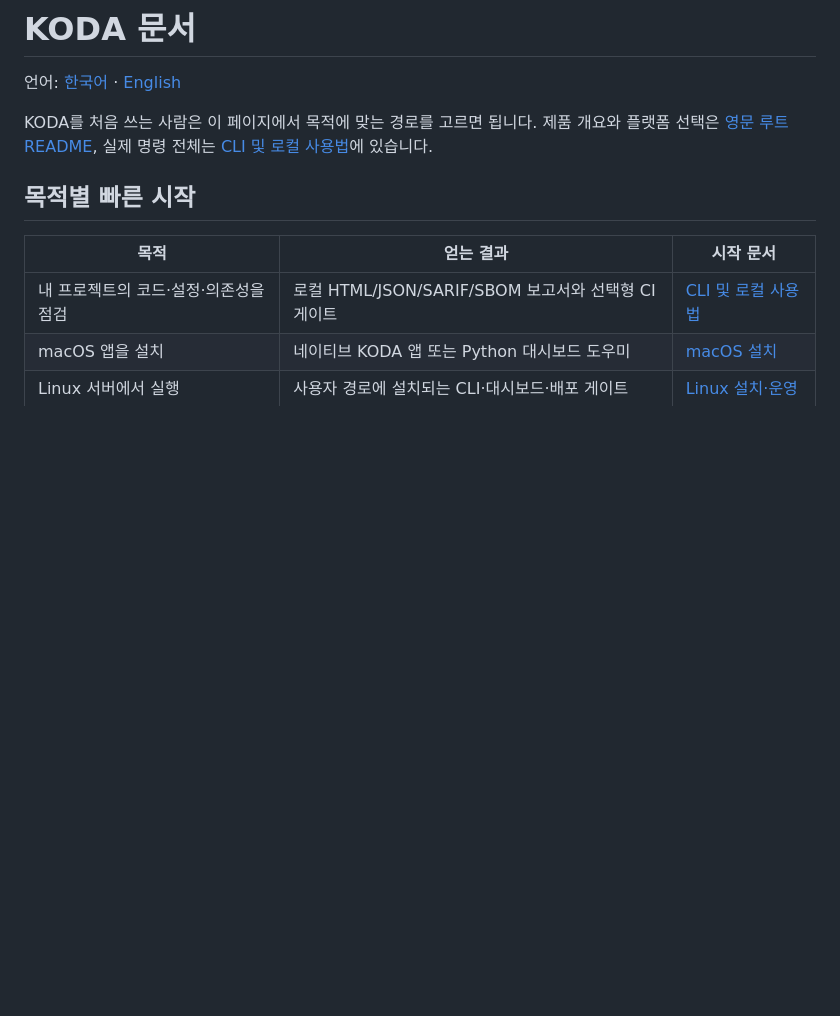
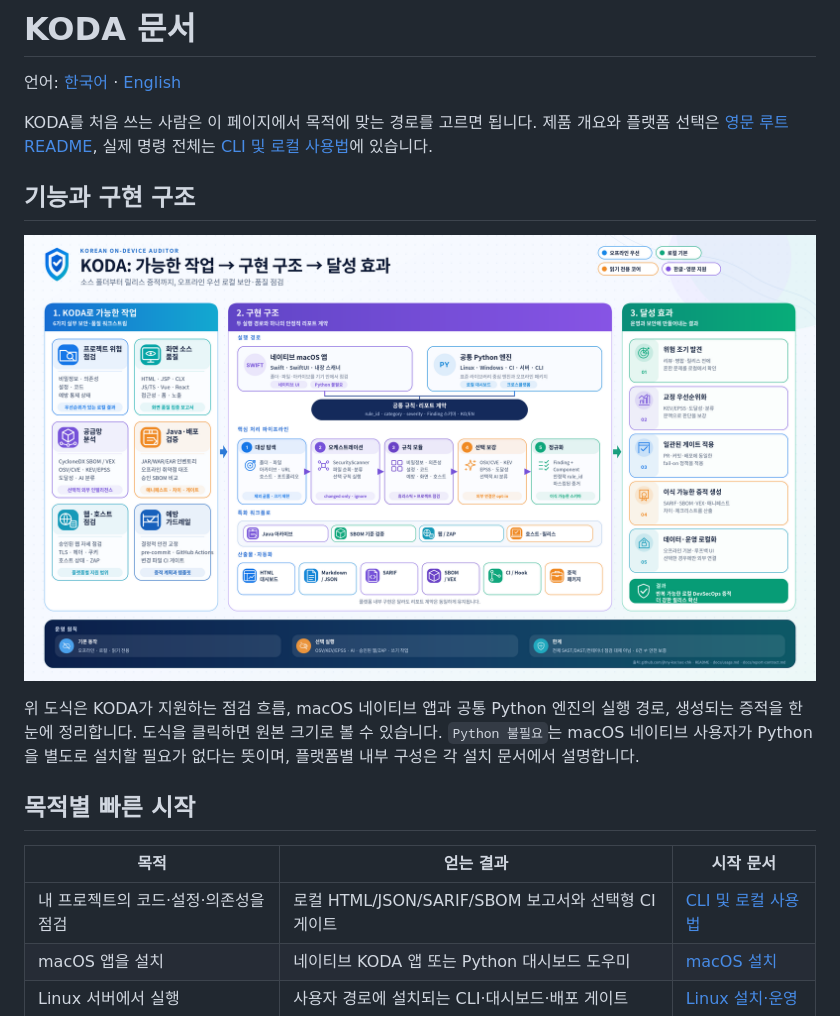
Before and after one commit to jhny-kor/sec-chk, a Markdown page: docs/README.md, the part around the change. Drawn GitHub-style; pictures changed too: docs/assets/readme/koda-capabilities-architecture-outcomes-ko.png (added); blank space fills up the shorter version.

Commit message:
Document KODA capabilities with bilingual architecture diagrams
Place the reviewed English and Korean capability diagrams on the matching documentation entry points so the architecture and outcomes are visible without crossing language-specific guides. Link each image to its full-resolution asset and clarify that the native macOS path does not require a separately installed Python runtime.\n\nConstraint: Preserve unrelated pre-existing worktree changes and publish only the reviewed documentation assets.\nRejected: Duplicate the diagrams across every language guide | the root English README and Korean index are the language entry points.\nConfidence: high\nScope-risk: narrow\nReversibility: clean\nDirective: Keep future diagram claims aligned with the native Swift and shared Python implementation boundaries.\nTested: git diff --cached --check; source-image checksum and dimension verification\nNot-tested: GitHub-rendered page after propagation

```diff
--- a/docs/README.md
+++ b/docs/README.md
@@ -5,6 +5,15 @@
 KODA를 처음 쓰는 사람은 이 페이지에서 목적에 맞는 경로를 고르면 됩니다.
 제품 개요와 플랫폼 선택은 [영문 루트 README](../README.md), 실제 명령 전체는
 [CLI 및 로컬 사용법](usage.ko.md)에 있습니다.
+
+## 기능과 구현 구조
+
+[![KODA로 가능한 작업, 구현 구조, 달성 효과](assets/readme/koda-capabilities-architecture-outcomes-ko.png)](assets/readme/koda-capabilities-architecture-outcomes-ko.png)
+
+위 도식은 KODA가 지원하는 점검 흐름, macOS 네이티브 앱과 공통 Python 엔진의
+실행 경로, 생성되는 증적을 한눈에 정리합니다. 도식을 클릭하면 원본 크기로 볼 수
+있습니다. `Python 불필요`는 macOS 네이티브 사용자가 Python을 별도로 설치할
+필요가 없다는 뜻이며, 플랫폼별 내부 구성은 각 설치 문서에서 설명합니다.
 
 ## 목적별 빠른 시작
 
```
Also changed, not shown: README.md (+6 -0 lines), docs/assets/readme/koda-capabilities-architecture-outcomes-en.png (added).
